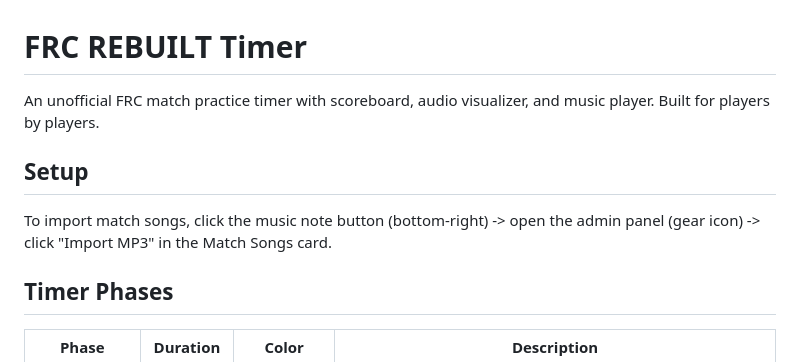
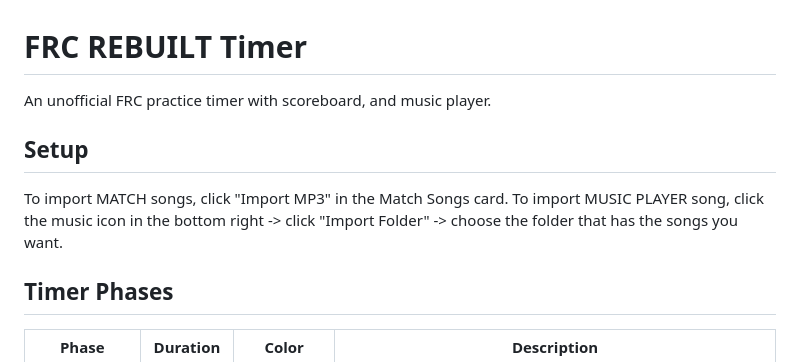
Before and after one commit to 6175-EVW-Mystery-Machine/FRC-Game-Timer, a Markdown page: README.md, the part around the change. Rendered like a GitHub page.

Commit message:
Revise README for clarity on features and setup
Updated the README to clarify features and setup instructions.

```diff
--- a/README.md
+++ b/README.md
@@ -1,10 +1,11 @@
 # FRC REBUILT Timer
 
-An unofficial FRC match practice timer with scoreboard, audio visualizer, and music player. Built for players by players.
+An unofficial FRC practice timer with scoreboard, and music player.
 
 ## Setup
 
-To import match songs, click the music note button (bottom-right) -> open the admin panel (gear icon) -> click "Import MP3" in the Match Songs card.
+To import MATCH songs, click "Import MP3" in the Match Songs card.
+To import MUSIC PLAYER song, click the music icon in the bottom right -> click "Import Folder" -> choose the folder that has the songs you want.
 
 ## Timer Phases
 
```
